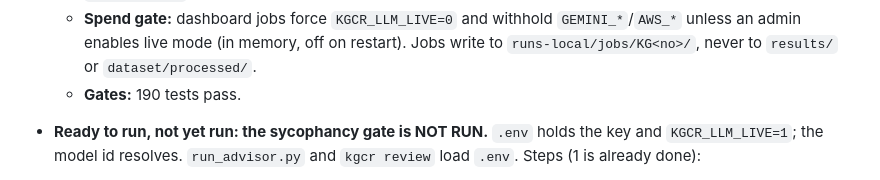
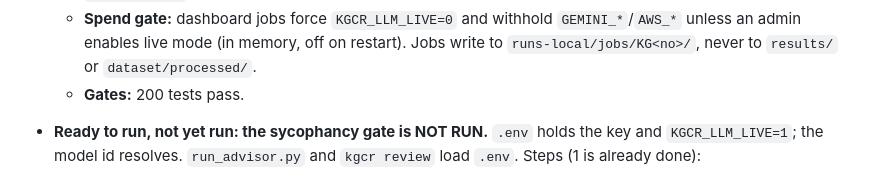
Before and after one commit to uditdaftary/KGCR_Cloud_Project_2026, a Markdown page: CHANGELOG.md, the part around the change. Rendered like a GitHub page.

```diff
--- a/CHANGELOG.md
+++ b/CHANGELOG.md
@@ -41,7 +41,7 @@ Updated 2026-10-13. Branch `feature/udit`; PRs #6 and #8 are merged into `develo
   - **Spend gate:** dashboard jobs force `KGCR_LLM_LIVE=0` and withhold `GEMINI_*`/`AWS_*` unless an
     admin enables live mode (in memory, off on restart). Jobs write to `runs-local/jobs/KG<no>/`,
     never to `results/` or `dataset/processed/`.
-  - **Gates:** 190 tests pass.
+  - **Gates:** 200 tests pass.
 - **Ready to run, not yet run: the sycophancy gate is NOT RUN.** `.env` holds the key and
   `KGCR_LLM_LIVE=1`; the model id resolves. `run_advisor.py` and `kgcr review` load `.env`.
   Steps (1 is already done):
```
Also changed, not shown: README.md (+1 -1 lines), docs/Runbook.md (+6 -5 lines).
